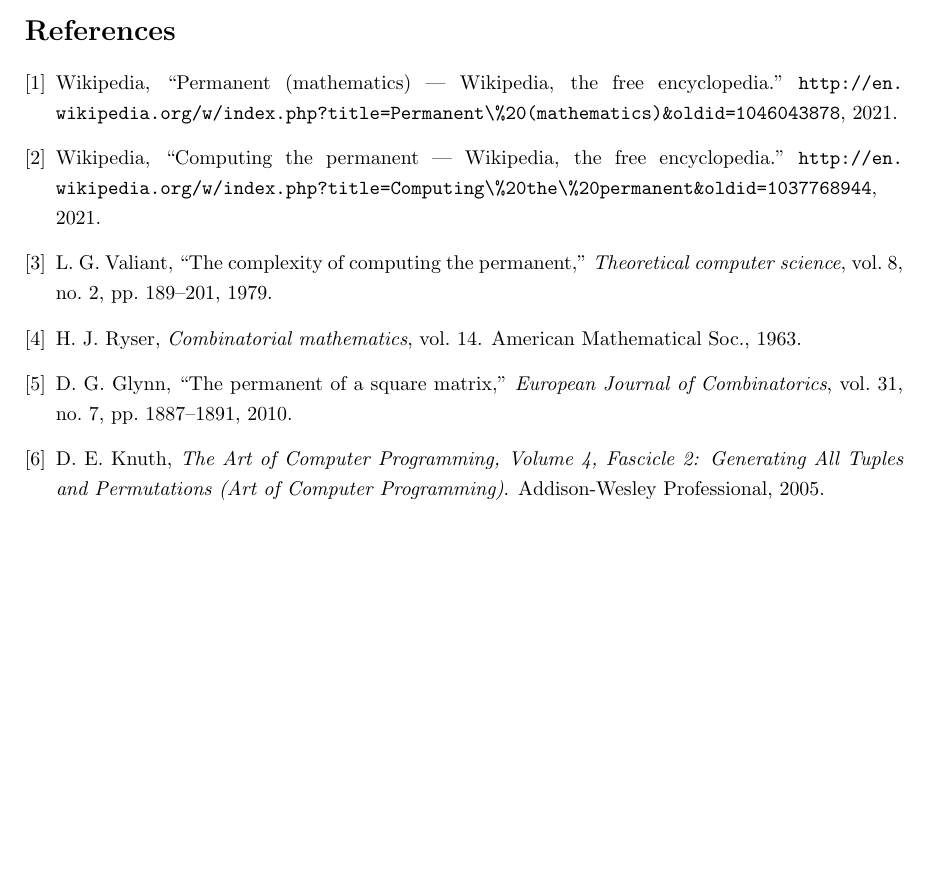
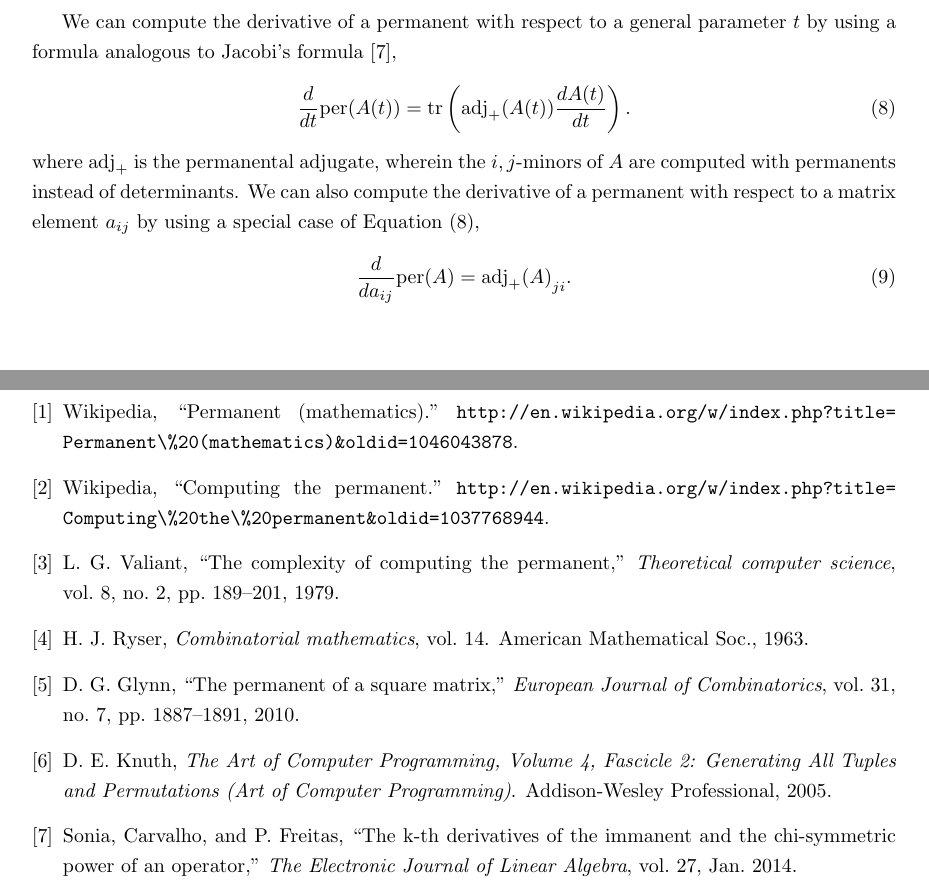
Before and after one commit to theochem/matrix-permanent, a LaTeX document (docs/main.tex, which reads docs/main.bib): part of page 2 of 2 before the commit and two parts of pages 3 and 4 of 4 after it, the two joined at a grey line, cut at the place of the change, the shorter picture padded with empty space. Compiled offline with pdfLaTeX.

Commit message:
Add section on permanent derivatives

```diff
--- a/docs/main.bib
+++ b/docs/main.bib
@@ -38,3 +41,9 @@
+  journal = {The Electronic Journal of Linear Algebra},
+  volume = {27},
+  month = jan,
+  year = {2014},
+  publisher = {University of Wyoming Libraries}
+}
+
 @misc{wiki:permanent,
   author = "Wikipedia",
-  title = "{Permanent (mathematics)} --- {W}ikipedia{,} The Free Encyclopedia",
--- a/docs/main.tex
+++ b/docs/main.tex
@@ -1,18 +1,13 @@
 \documentclass{article}
 
-
-\usepackage[margin=1.2in]{geometry}
-
+\usepackage[margin=1.25in]{geometry}
 \usepackage[utf8]{inputenc}
-
 \usepackage[english]{babel}
 
+\usepackage{amsmath}
 \usepackage{indentfirst}
-
-\usepackage{amsmath}
 \usepackage{physics}
 \usepackage{url}
-
 
 \title{Permanents}
 
@@ -105,11 +103,30 @@ which can be easily fit into Equation (\ref{eq:per3}) by extending the sum over
         \prod_{j=1}^M{\left(\sum_{i=1}^M{\delta_i a_{i,j}} + \sum_{i=M+1}^N{\delta_i}\right)}
     }.
 \end{equation}
+
 Now, our problem is more complicated, since we want to determine the best algorithm for each value
 of $M$ and $N$. It seems to me that for large rectangular matrices with $M$ and $N$ close in value,
 the Glynn algorithm should be fastest; and for large highly rectangular matrices where the
 difference between $M$ and $N$ is large, the Ryser algorithm should be fastest.
 
+\pagebreak
+
+\section*{Derivatives of Permanents}
+
+We can compute the derivative of a permanent with respect to a general parameter $t$ by using
+a formula analogous to Jacobi's formula \cite{carvalho2014},
+\begin{equation} \label{eq:jacobis}
+    \frac{d}{dt}\text{per}(A(t)) = \text{tr}\left(\text{adj}_{+}(A(t))\frac{dA(t)}{dt}\right).
+\end{equation}
+where $\text{adj}_{+}$ is the permanental adjugate, wherein the $i,j$-minors of $A$ are computed
+with permanents instead of determinants.  We can also compute the derivative of a permanent with
+respect to a matrix element $a_{ij}$ by using a special case of Equation (\ref{eq:jacobis}),
+\begin{equation}
+    \frac{d}{d{a_{ij}}}\text{per}(A) = {\text{adj}_{+}(A)}_{ji}.
+\end{equation}
+
+\pagebreak
+
 \bibliography{main}
 \bibliographystyle{ieeetr}
 
```
Also changed, not shown: docs/main.pdf, docs/main.bib (8 more changed lines), docs/main.tex (29 more changed lines).
